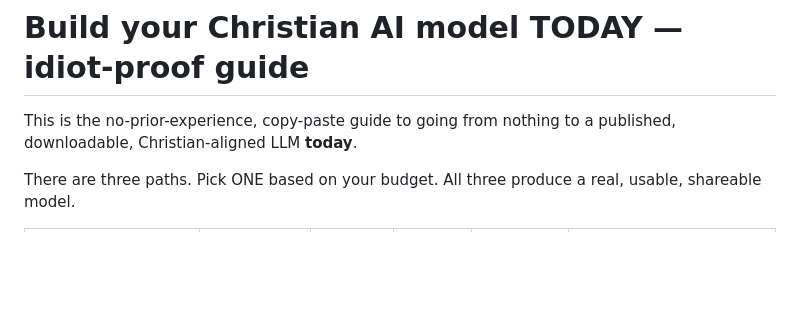
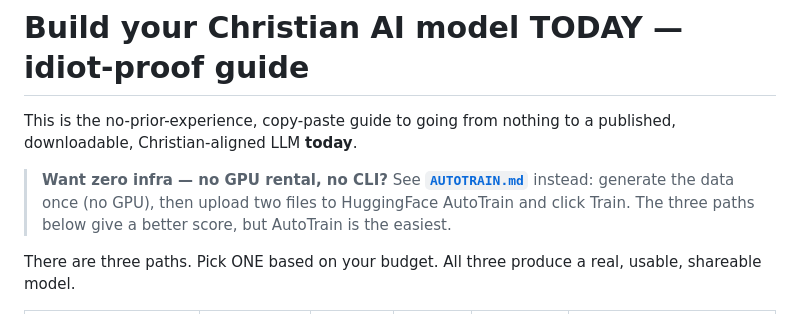
Before and after one commit to moonshineaitech/SoliDeoGloria, a Markdown page: trainer/RUN_TODAY.md, the part around the change. Drawn GitHub-style; blank space fills up the shorter version.

```diff
--- a/trainer/RUN_TODAY.md
+++ b/trainer/RUN_TODAY.md
@@ -2,6 +2,11 @@
 
 This is the no-prior-experience, copy-paste guide to going from nothing
 to a published, downloadable, Christian-aligned LLM **today**.
+
+> **Want zero infra — no GPU rental, no CLI?** See
+> **[`AUTOTRAIN.md`](AUTOTRAIN.md)** instead: generate the data once (no
+> GPU), then upload two files to HuggingFace AutoTrain and click Train.
+> The three paths below give a better score, but AutoTrain is the easiest.
 
 There are three paths. Pick ONE based on your budget. All three produce
 a real, usable, shareable model.
```
Also changed, not shown: trainer/AUTOTRAIN.md (added, +160 -0 lines), trainer/README.md (+5 -0 lines).
